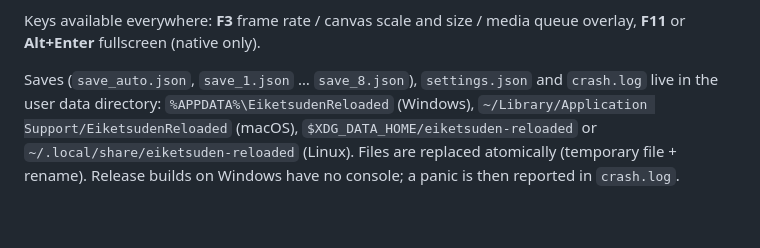
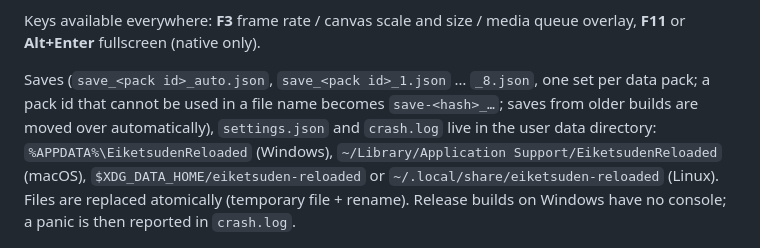
Before and after one commit to bemike/eiketsuden-mac, a Markdown page: docs/DEVELOPING.md, the part around the change. Drawn GitHub-style; blank space fills up the shorter version.

Commit message:
Add BACKLOG.md from review round 2 and fix save file documentation
Co-Authored-By: Claude Opus 5.5 <noreply@anthropic.com>

```diff
--- a/docs/DEVELOPING.md
+++ b/docs/DEVELOPING.md
@@ -41,7 +41,8 @@ fonts fall back to macroquad's built-in Latin font. Every miss is logged once to
 Keys available everywhere: **F3** frame rate / canvas scale and size / media queue overlay, **F11** or
 **Alt+Enter** fullscreen (native only).
 
-Saves (`save_auto.json`, `save_1.json` … `save_8.json`), `settings.json` and `crash.log` live in the
+Saves (`save_<pack id>_auto.json`, `save_<pack id>_1.json` … `_8.json`, one set per data pack; a pack id
+that cannot be used in a file name becomes `save-<hash>_…`; saves from older builds are moved over automatically), `settings.json` and `crash.log` live in the
 user data directory: `%APPDATA%\EiketsudenReloaded` (Windows),
 `~/Library/Application Support/EiketsudenReloaded` (macOS), `$XDG_DATA_HOME/eiketsuden-reloaded` or
 `~/.local/share/eiketsuden-reloaded` (Linux). Files are replaced atomically (temporary file + rename).
```
Also changed, not shown: BACKLOG.md (added, +93 -0 lines), docs/MODDING.md (+1 -1 lines).
